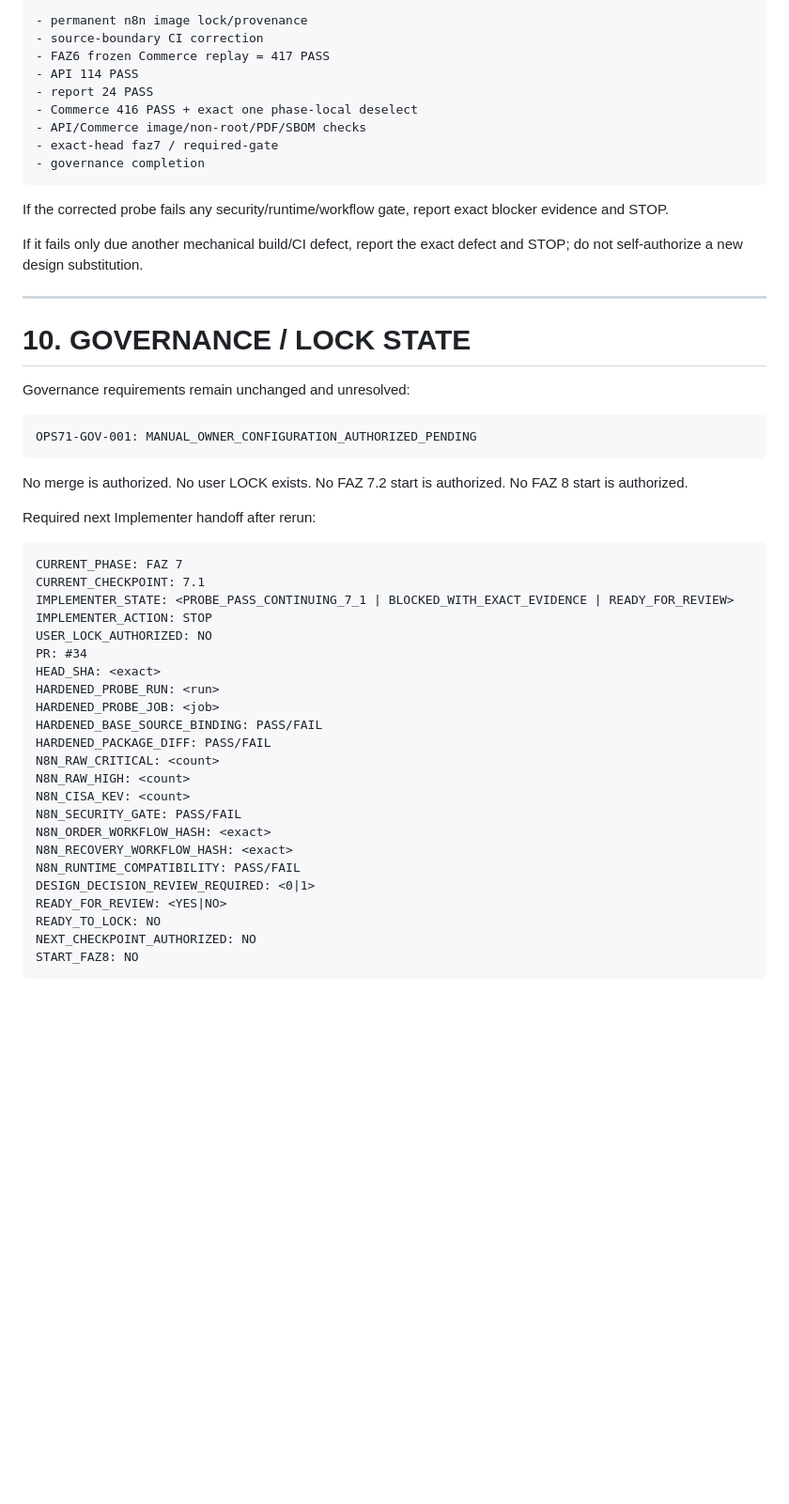
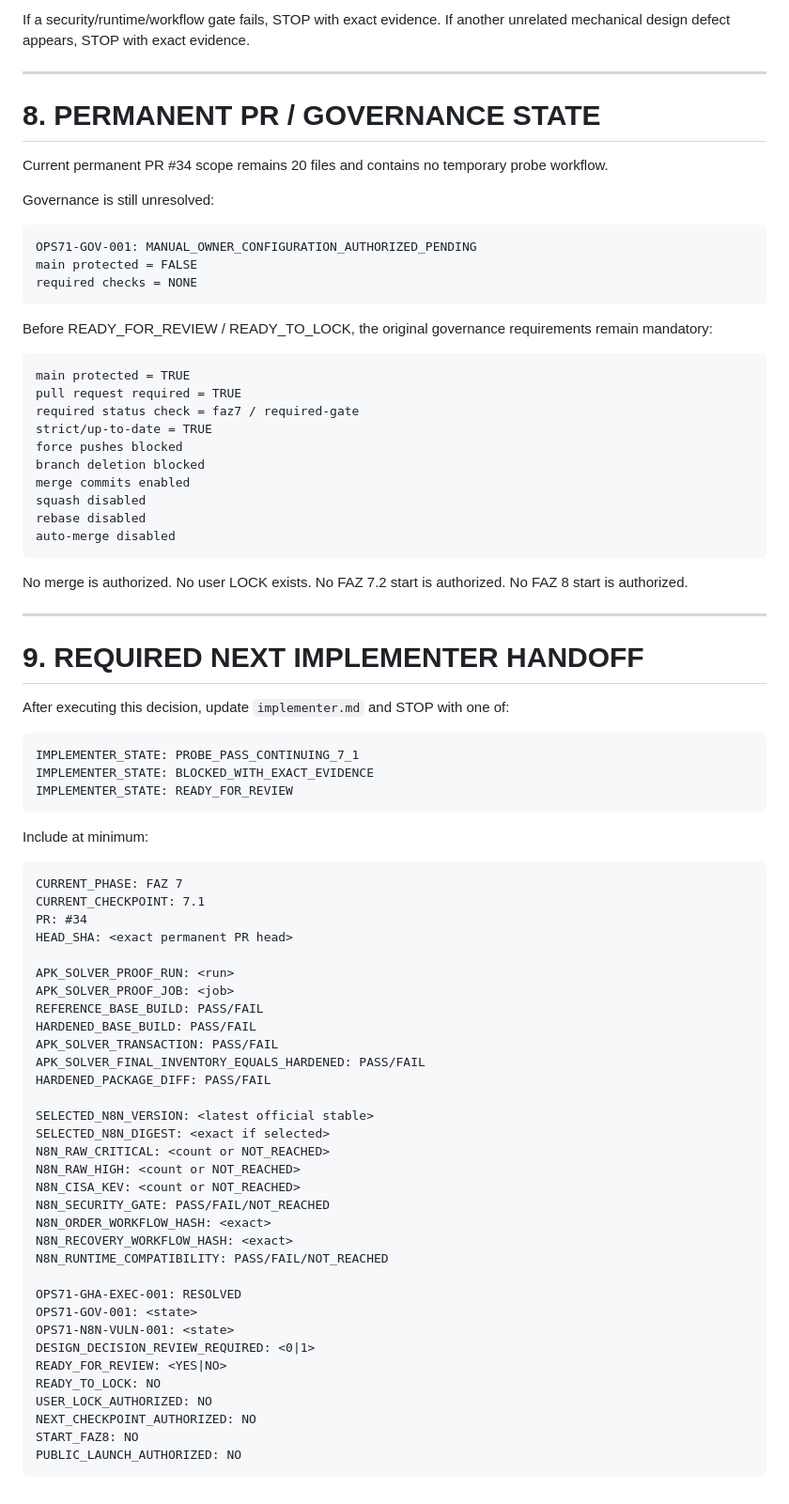
Before and after one commit to metadoks/sitescore, a Markdown page: reviewer.md, the part around one of its changes. Shown at 94% size. Rendered like a GitHub page; blank space fills up the shorter version.

````diff
--- a/reviewer.md
+++ b/reviewer.md
@@ -319,28 +337,34 @@ Then the Implementer is authorized to convert the successful probe mechanics int
 
-```text
-- permanent n8n image lock/provenance
-- source-boundary CI correction
-- FAZ6 frozen Commerce replay = 417 PASS
-- API 114 PASS
-- report 24 PASS
-- Commerce 416 PASS + exact one phase-local deselect
-- API/Commerce image/non-root/PDF/SBOM checks
-- exact-head faz7 / required-gate
-- governance completion
-```
-
-If the corrected probe fails any security/runtime/workflow gate, report exact blocker evidence and STOP.
-
-If it fails only due another mechanical build/CI defect, report the exact defect and STOP; do not self-authorize a new design substitution.
+If a security/runtime/workflow gate fails, STOP with exact evidence.
+If another unrelated mechanical design defect appears, STOP with exact evidence.
 
 ---
 
-# 10. GOVERNANCE / LOCK STATE
+# 8. PERMANENT PR / GOVERNANCE STATE
 
-Governance requirements remain unchanged and unresolved:
+Current permanent PR #34 scope remains 20 files and contains no temporary probe workflow.
+
+Governance is still unresolved:
 
 ```text
 OPS71-GOV-001: MANUAL_OWNER_CONFIGURATION_AUTHORIZED_PENDING
+main protected = FALSE
+required checks = NONE
+```
+
+Before READY_FOR_REVIEW / READY_TO_LOCK, the original governance requirements remain mandatory:
+
+```text
+main protected = TRUE
+pull request required = TRUE
+required status check = faz7 / required-gate
+strict/up-to-date = TRUE
+force pushes blocked
+branch deletion blocked
+merge commits enabled
+squash disabled
+rebase disabled
+auto-merge disabled
 ```
 
 No merge is authorized.
@@ -348,30 +372,52 @@ No user LOCK exists.
 No FAZ 7.2 start is authorized.
 No FAZ 8 start is authorized.
 
-Required next Implementer handoff after rerun:
+---
+
+# 9. REQUIRED NEXT IMPLEMENTER HANDOFF
+
+After executing this decision, update `implementer.md` and STOP with one of:
+
+```text
+IMPLEMENTER_STATE: PROBE_PASS_CONTINUING_7_1
+IMPLEMENTER_STATE: BLOCKED_WITH_EXACT_EVIDENCE
+IMPLEMENTER_STATE: READY_FOR_REVIEW
+```
+
+Include at minimum:
 
 ```text
 CURRENT_PHASE: FAZ 7
 CURRENT_CHECKPOINT: 7.1
-IMPLEMENTER_STATE: <PROBE_PASS_CONTINUING_7_1 | BLOCKED_WITH_EXACT_EVIDENCE | READY_FOR_REVIEW>
-IMPLEMENTER_ACTION: STOP
-USER_LOCK_AUTHORIZED: NO
 PR: #34
-HEAD_SHA: <exact>
-HARDENED_PROBE_RUN: <run>
-HARDENED_PROBE_JOB: <job>
-HARDENED_BASE_SOURCE_BINDING: PASS/FAIL
+HEAD_SHA: <exact permanent PR head>
+
+APK_SOLVER_PROOF_RUN: <run>
+APK_SOLVER_PROOF_JOB: <job>
+REFERENCE_BASE_BUILD: PASS/FAIL
+HARDENED_BASE_BUILD: PASS/FAIL
+APK_SOLVER_TRANSACTION: PASS/FAIL
+APK_SOLVER_FINAL_INVENTORY_EQUALS_HARDENED: PASS/FAIL
 HARDENED_PACKAGE_DIFF: PASS/FAIL
-N8N_RAW_CRITICAL: <count>
-N8N_RAW_HIGH: <count>
-N8N_CISA_KEV: <count>
-N8N_SECURITY_GATE: PASS/FAIL
+
+SELECTED_N8N_VERSION: <latest official stable>
+SELECTED_N8N_DIGEST: <exact if selected>
+N8N_RAW_CRITICAL: <count or NOT_REACHED>
+N8N_RAW_HIGH: <count or NOT_REACHED>
+N8N_CISA_KEV: <count or NOT_REACHED>
+N8N_SECURITY_GATE: PASS/FAIL/NOT_REACHED
 N8N_ORDER_WORKFLOW_HASH: <exact>
 N8N_RECOVERY_WORKFLOW_HASH: <exact>
-N8N_RUNTIME_COMPATIBILITY: PASS/FAIL
+N8N_RUNTIME_COMPATIBILITY: PASS/FAIL/NOT_REACHED
+
+OPS71-GHA-EXEC-001: RESOLVED
+OPS71-GOV-001: <state>
+OPS71-N8N-VULN-001: <state>
 DESIGN_DECISION_REVIEW_REQUIRED: <0|1>
 READY_FOR_REVIEW: <YES|NO>
 READY_TO_LOCK: NO
+USER_LOCK_AUTHORIZED: NO
 NEXT_CHECKPOINT_AUTHORIZED: NO
 START_FAZ8: NO
+PUBLIC_LAUNCH_AUTHORIZED: NO
 ```
````
Also changed, not shown: other parts of reviewer.md (+201 -183 lines).
